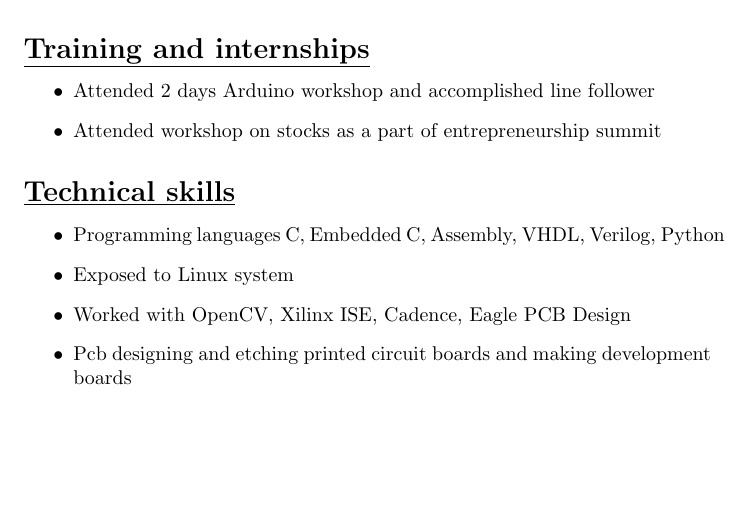
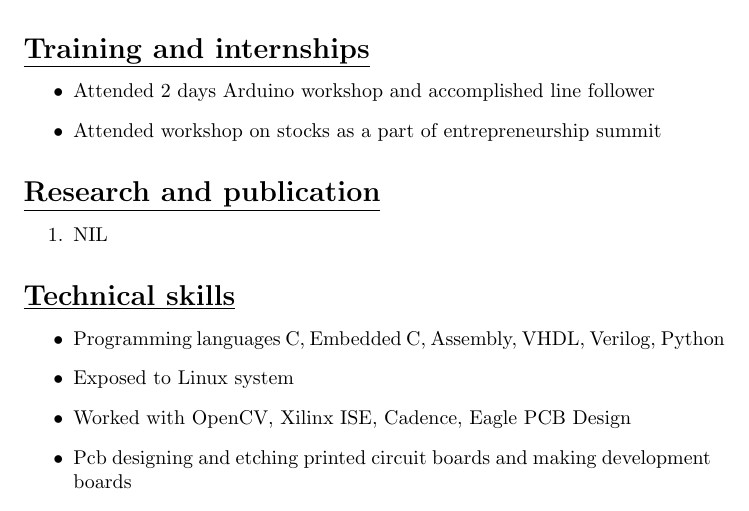
Before and after one commit to Chinmay-C/Chinmay-C_Resume, a LaTeX CV (Resume.tex): part of page 2 of 2, cut so that both start at the same text, the shorter picture padded with empty space. Compiled offline with pdfLaTeX.

Commit message:
Section 7 commit

```diff
--- a/Resume.tex
+++ b/Resume.tex
@@ -66,6 +66,12 @@
 	\end{itemize}
 
 	\hfill\\
+	\underline{\textbf{\Large{Research and publication}}}
+	\begin{enumerate}
+		\item{NIL}
+	\end{enumerate}
+
+	\hfill\\
 	\underline{\textbf{\Large{Technical skills}}}
 	\begin{itemize}
 		\item{Programming languages C, Embedded C, Assembly, VHDL, Verilog, Python}
```
Also changed, not shown: 2 other files.
